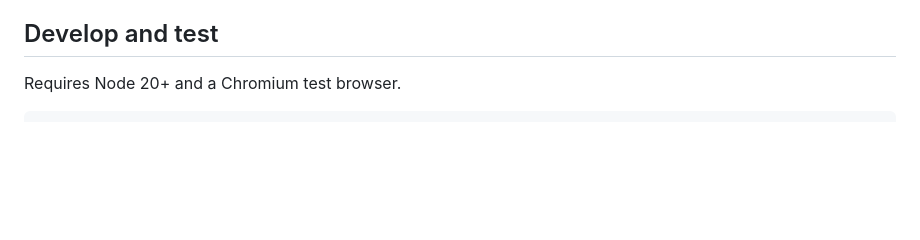
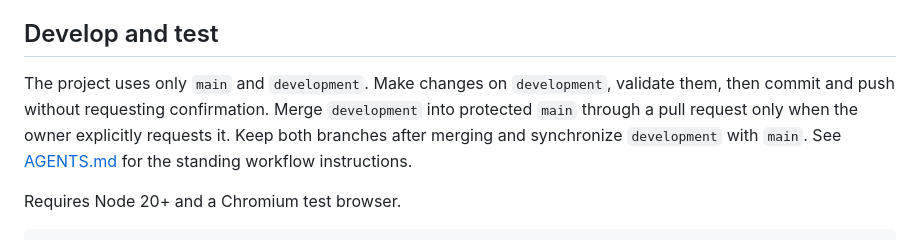
Before and after one commit to aelishRollo/UI-Injection-Browser-Extension, a Markdown page: README.md, the part around the change. Drawn GitHub-style; blank space fills up the shorter version.

Commit message:
Document the main and development workflow

```diff
--- a/README.md
+++ b/README.md
@@ -17,6 +17,8 @@ The built extension is in `dist/`.
 The prototype starts enabled with Terminal Vision and renderer A. Installing it grants HTTP(S) access so it can theme unfamiliar websites automatically. Settings and exceptions stay in `chrome.storage.local`. There is no analytics, remote theme code, or automatic reporting. Exporting a test note explicitly downloads a local JSON file; it does not send it anywhere. Renderer B may fetch public stylesheets through the extension worker without credentials to overcome cross-origin CSS restrictions.
 
 ## Develop and test
+
+The project uses only `main` and `development`. Make changes on `development`, validate them, then commit and push without requesting confirmation. Merge `development` into protected `main` through a pull request only when the owner explicitly requests it. Keep both branches after merging and synchronize `development` with `main`. See [AGENTS.md](AGENTS.md) for the standing workflow instructions.
 
 Requires Node 20+ and a Chromium test browser.
 
```
Also changed, not shown: AGENTS.md (added, +13 -0 lines).
